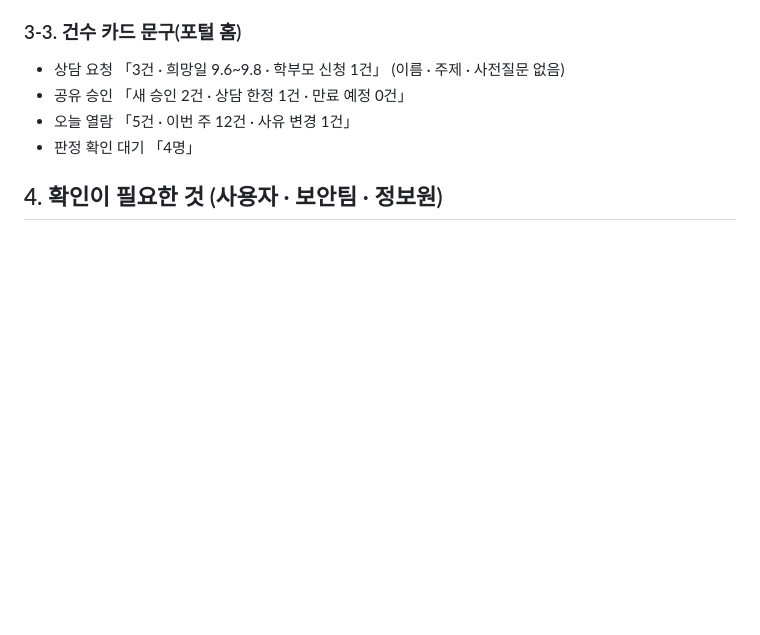
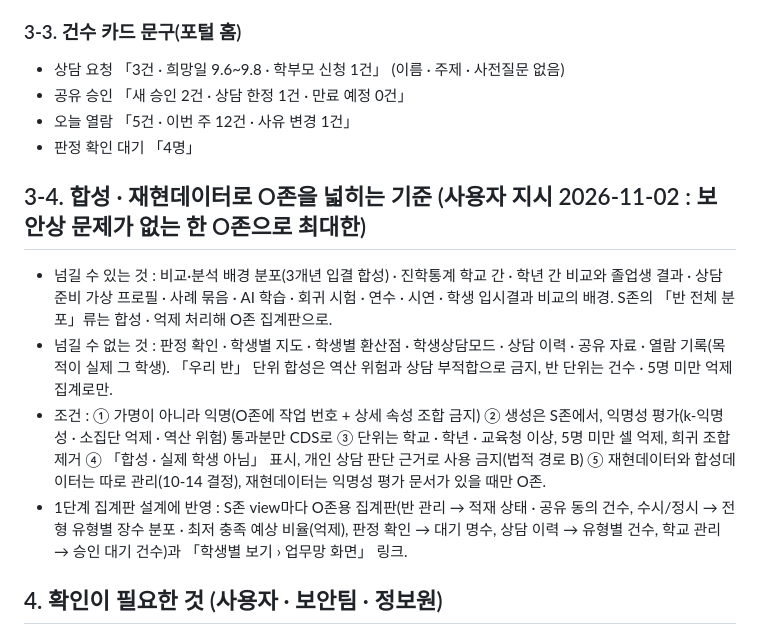
Before and after one commit to rightsky/sen-portal, a Markdown page: docs/보안검토-목업적용방안-2026-11-02.md, the part around the change. Rendered like a GitHub page; blank space fills up the shorter version.

Commit message:
문서 : 보안검토 적용 방안에 합성·재현데이터로 O존을 넓히는 기준(3-4절) 추가
Co-Authored-By: Claude Fable 5.1 <noreply@anthropic.com>
Claude-Session: https://claude.ai/code/session_018mBTHm2MjKwz1hZpLWn8qv

```diff
--- a/docs/보안검토-목업적용방안-2026-11-02.md
+++ b/docs/보안검토-목업적용방안-2026-11-02.md
@@ -82,6 +82,12 @@
 - 오늘 열람 「5건 · 이번 주 12건 · 사유 변경 1건」
 - 판정 확인 대기 「4명」
 
+## 3-4. 합성 · 재현데이터로 O존을 넓히는 기준 (사용자 지시 2026-11-02 : 보안상 문제가 없는 한 O존으로 최대한)
+- 넘길 수 있는 것 : 비교·분석 배경 분포(3개년 입결 합성) · 진학통계 학교 간 · 학년 간 비교와 졸업생 결과 · 상담 준비 가상 프로필 · 사례 묶음 · AI 학습 · 회귀 시험 · 연수 · 시연 · 학생 입시결과 비교의 배경. S존의 「반 전체 분포」류는 합성 · 억제 처리해 O존 집계판으로.
+- 넘길 수 없는 것 : 판정 확인 · 학생별 지도 · 학생별 환산점 · 학생상담모드 · 상담 이력 · 공유 자료 · 열람 기록(목적이 실제 그 학생). 「우리 반」 단위 합성은 역산 위험과 상담 부적합으로 금지, 반 단위는 건수 · 5명 미만 억제 집계로만.
+- 조건 : ① 가명이 아니라 익명(O존에 작업 번호 + 상세 속성 조합 금지) ② 생성은 S존에서, 익명성 평가(k-익명성 · 소집단 억제 · 역산 위험) 통과분만 CDS로 ③ 단위는 학교 · 학년 · 교육청 이상, 5명 미만 셀 억제, 희귀 조합 제거 ④ 「합성 · 실제 학생 아님」 표시, 개인 상담 판단 근거로 사용 금지(법적 경로 B) ⑤ 재현데이터와 합성데이터는 따로 관리(10-14 결정), 재현데이터는 익명성 평가 문서가 있을 때만 O존.
+- 1단계 집계판 설계에 반영 : S존 view마다 O존용 집계판(반 관리 → 적재 상태 · 공유 동의 건수, 수시/정시 → 전형 유형별 장수 분포 · 최저 충족 예상 비율(억제), 판정 확인 → 대기 명수, 상담 이력 → 유형별 건수, 학교 관리 → 승인 대기 건수)과 「학생별 보기 › 업무망 화면」 링크.
+
 ## 4. 확인이 필요한 것 (사용자 · 보안팀 · 정보원)
 1. 교사공간 S존 분리형으로 가도 되는지(D4 종결). 가면 teacher-school.html 도메인·인증서·SSO 처리 방식은 검토 문서 [확인 필요]와 같이 열어 둠(목업은 같은 저장소 안 별도 파일).
 2. D11 학부모 성적 추이 : ★ opt-in으로 바꿀지(개인정보 처리 근거 사안, 14세 이상 학생 동의 원칙).
```
